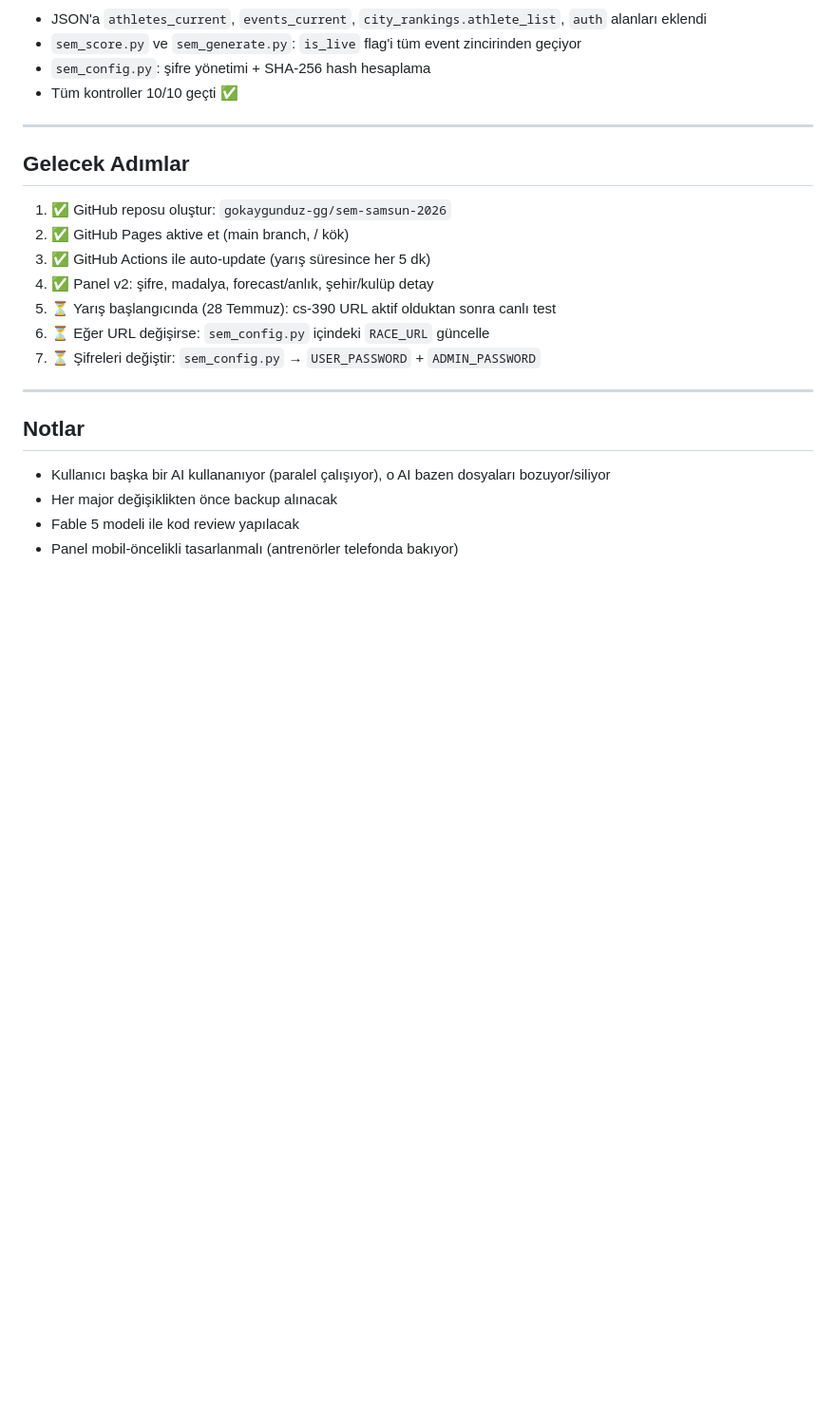
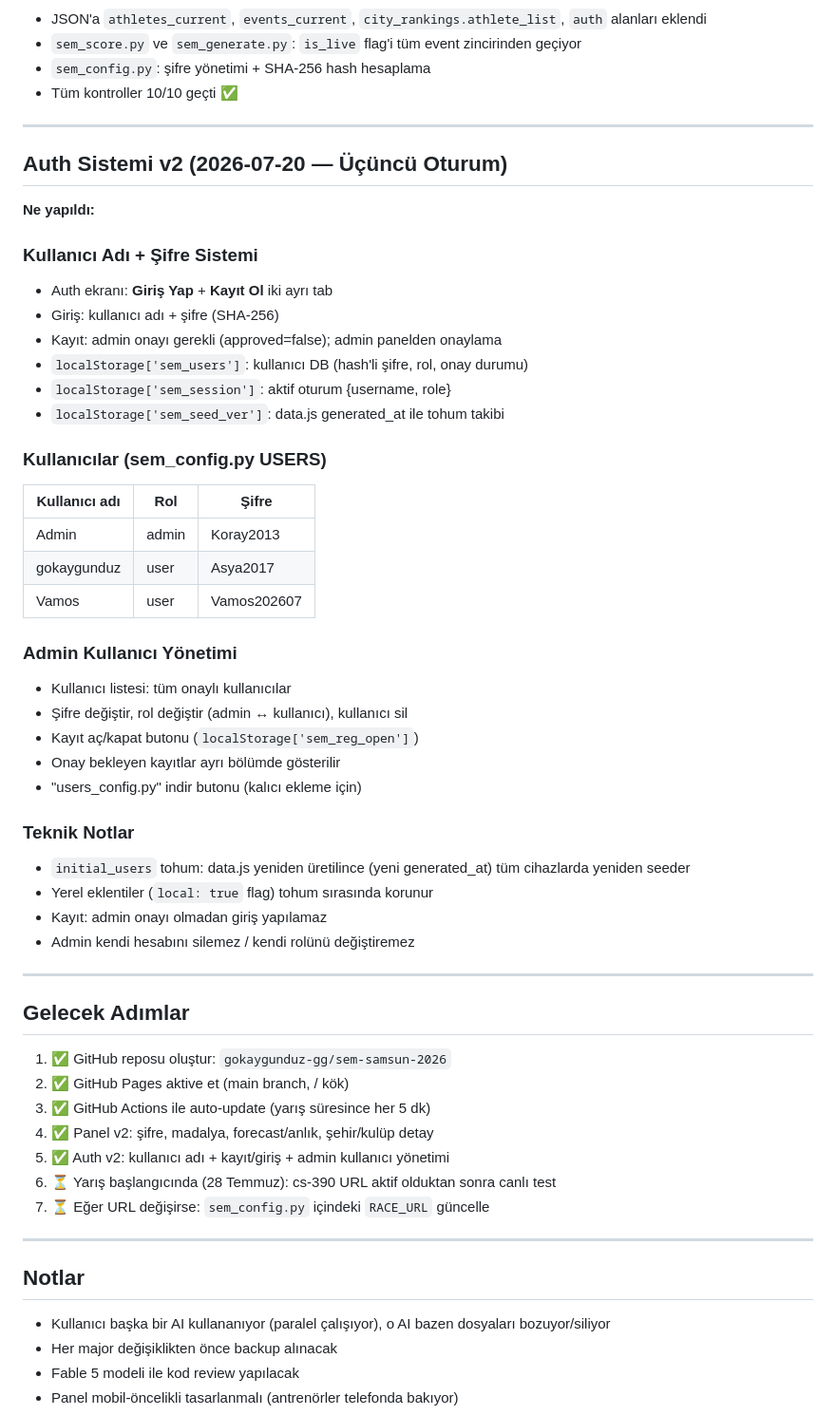
Before and after one commit to gokaygunduz-gg/sem-samsun-2026, a Markdown page: PROJE_GUNLUGU.md, the part around the change. Shown at 95% size. Rendered like a GitHub page; blank space fills up the shorter version.

Commit message:
docs: Auth v2 günlüğü güncellendi
Co-Authored-By: Claude Sonnet 4.6 <noreply@anthropic.com>

```diff
--- a/PROJE_GUNLUGU.md
+++ b/PROJE_GUNLUGU.md
@@ -176,15 +176,49 @@
 
 ---
 
+## Auth Sistemi v2 (2026-07-20 — Üçüncü Oturum)
+
+**Ne yapıldı:**
+
+### Kullanıcı Adı + Şifre Sistemi
+- Auth ekranı: **Giriş Yap** + **Kayıt Ol** iki ayrı tab
+- Giriş: kullanıcı adı + şifre (SHA-256)
+- Kayıt: admin onayı gerekli (approved=false); admin panelden onaylama
+- `localStorage['sem_users']`: kullanıcı DB (hash'li şifre, rol, onay durumu)
+- `localStorage['sem_session']`: aktif oturum {username, role}
+- `localStorage['sem_seed_ver']`: data.js generated_at ile tohum takibi
+
+### Kullanıcılar (sem_config.py USERS)
+| Kullanıcı adı | Rol | Şifre |
+|---|---|---|
+| Admin | admin | Koray2013 |
+| gokaygunduz | user | Asya2017 |
+| Vamos | user | Vamos202607 |
+
+### Admin Kullanıcı Yönetimi
+- Kullanıcı listesi: tüm onaylı kullanıcılar
+- Şifre değiştir, rol değiştir (admin ↔ kullanıcı), kullanıcı sil
+- Kayıt aç/kapat butonu (`localStorage['sem_reg_open']`)
+- Onay bekleyen kayıtlar ayrı bölümde gösterilir
+- "users_config.py" indir butonu (kalıcı ekleme için)
+
+### Teknik Notlar
+- `initial_users` tohum: data.js yeniden üretilince (yeni generated_at) tüm cihazlarda yeniden seeder
+- Yerel eklentiler (`local: true` flag) tohum sırasında korunur
+- Kayıt: admin onayı olmadan giriş yapılamaz
+- Admin kendi hesabını silemez / kendi rolünü değiştiremez
+
+---
+
 ## Gelecek Adımlar
 
 1. ✅ GitHub reposu oluştur: `gokaygunduz-gg/sem-samsun-2026`
 2. ✅ GitHub Pages aktive et (main branch, / kök)
 3. ✅ GitHub Actions ile auto-update (yarış süresince her 5 dk)
 4. ✅ Panel v2: şifre, madalya, forecast/anlık, şehir/kulüp detay
-5. ⏳ Yarış başlangıcında (28 Temmuz): cs-390 URL aktif olduktan sonra canlı test
-6. ⏳ Eğer URL değişirse: `sem_config.py` içindeki `RACE_URL` güncelle
-7. ⏳ Şifreleri değiştir: `sem_config.py` → `USER_PASSWORD` + `ADMIN_PASSWORD`
+5. ✅ Auth v2: kullanıcı adı + kayıt/giriş + admin kullanıcı yönetimi
+6. ⏳ Yarış başlangıcında (28 Temmuz): cs-390 URL aktif olduktan sonra canlı test
+7. ⏳ Eğer URL değişirse: `sem_config.py` içindeki `RACE_URL` güncelle
 
 ---
 
```
